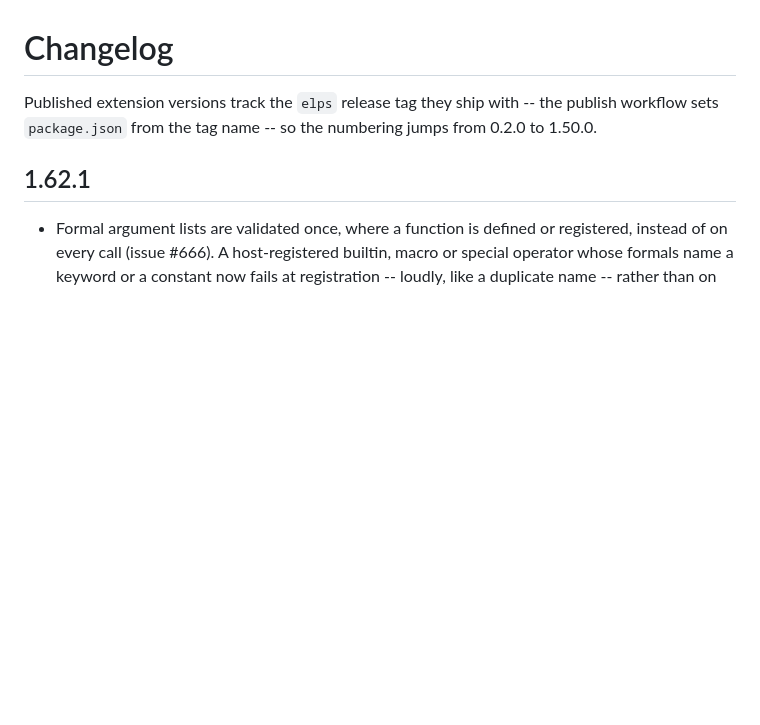
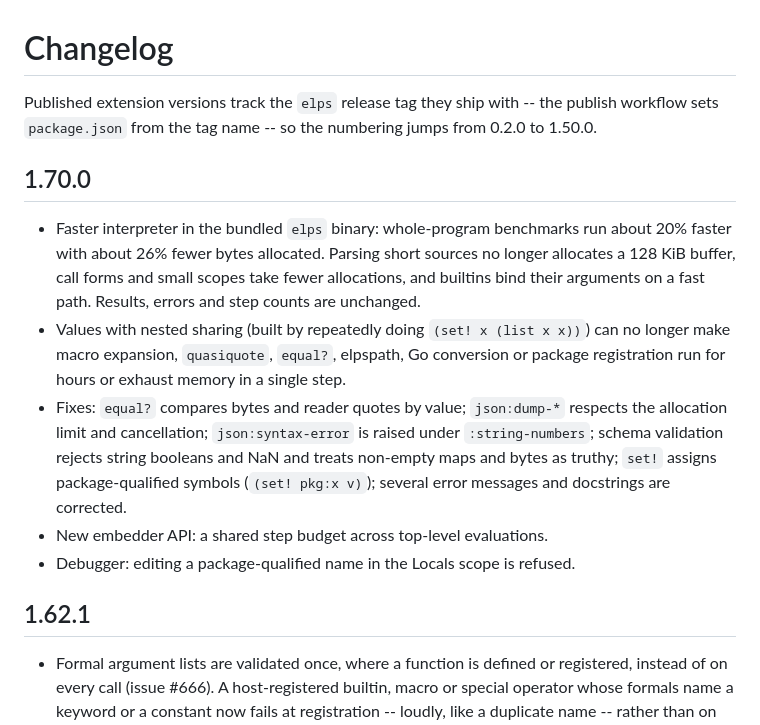
Before and after one commit to luthersystems/elps, a Markdown page: editors/vscode/CHANGELOG.md, the part around the change. Rendered like a GitHub page; blank space fills up the shorter version.

Commit message:
docs(vscode): changelog for 1.70.0 (#725)
Claude-Session: https://claude.ai/code/session_01ULiMjXvxgtumpVz8nkcsrE

Co-authored-by: Claude <noreply@anthropic.com>

```diff
--- a/editors/vscode/CHANGELOG.md
+++ b/editors/vscode/CHANGELOG.md
@@ -3,6 +3,26 @@
 Published extension versions track the `elps` release tag they ship with -- the
 publish workflow sets `package.json` from the tag name -- so the numbering
 jumps from 0.2.0 to 1.50.0.
+
+## 1.70.0
+
+- Faster interpreter in the bundled `elps` binary: whole-program benchmarks
+  run about 20% faster with about 26% fewer bytes allocated. Parsing short
+  sources no longer allocates a 128 KiB buffer, call forms and small scopes
+  take fewer allocations, and builtins bind their arguments on a fast path.
+  Results, errors and step counts are unchanged.
+- Values with nested sharing (built by repeatedly doing
+  `(set! x (list x x))`) can no longer make macro expansion, `quasiquote`,
+  `equal?`, elpspath, Go conversion or package registration run for hours
+  or exhaust memory in a single step.
+- Fixes: `equal?` compares bytes and reader quotes by value; `json:dump-*`
+  respects the allocation limit and cancellation; `json:syntax-error` is
+  raised under `:string-numbers`; schema validation rejects string booleans
+  and NaN and treats non-empty maps and bytes as truthy; `set!` assigns
+  package-qualified symbols (`(set! pkg:x v)`); several error messages and
+  docstrings are corrected.
+- New embedder API: a shared step budget across top-level evaluations.
+- Debugger: editing a package-qualified name in the Locals scope is refused.
 
 ## 1.62.1
 
```
